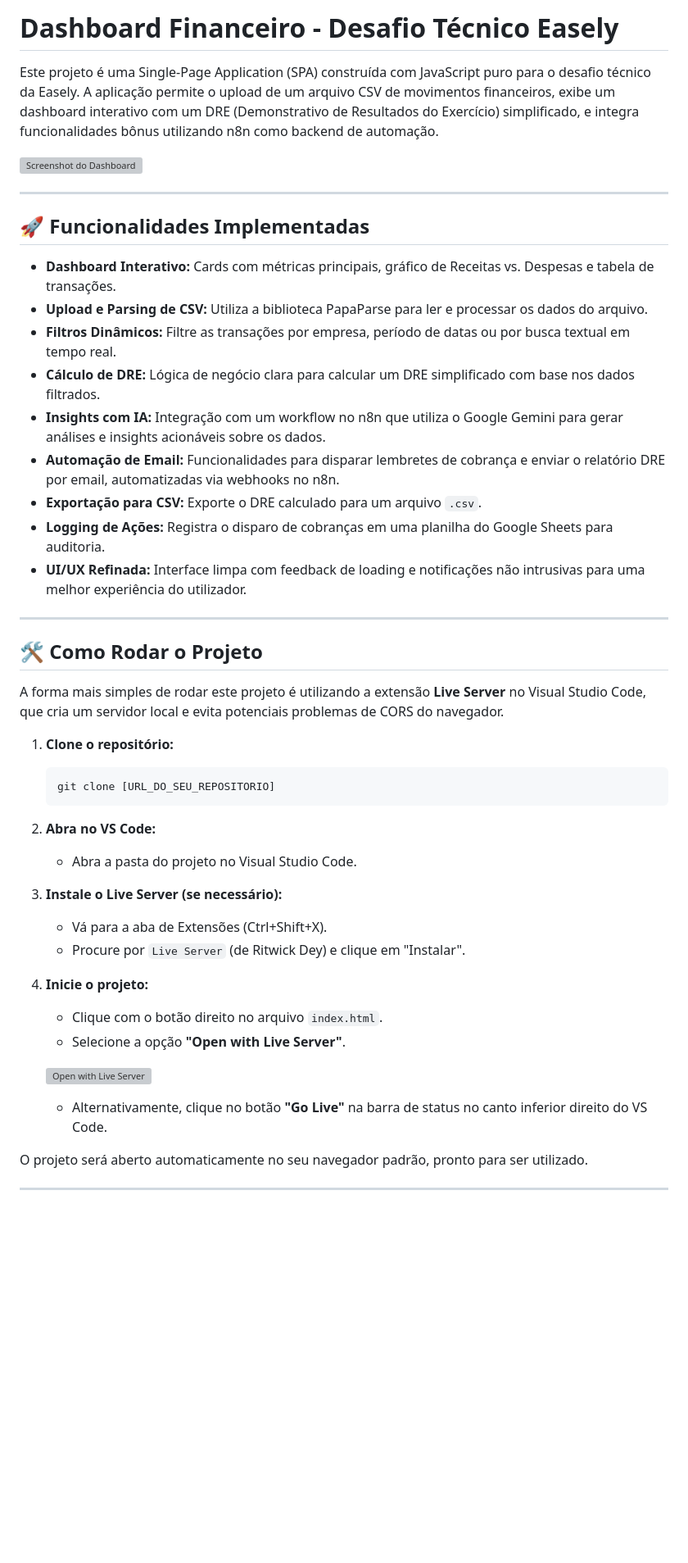
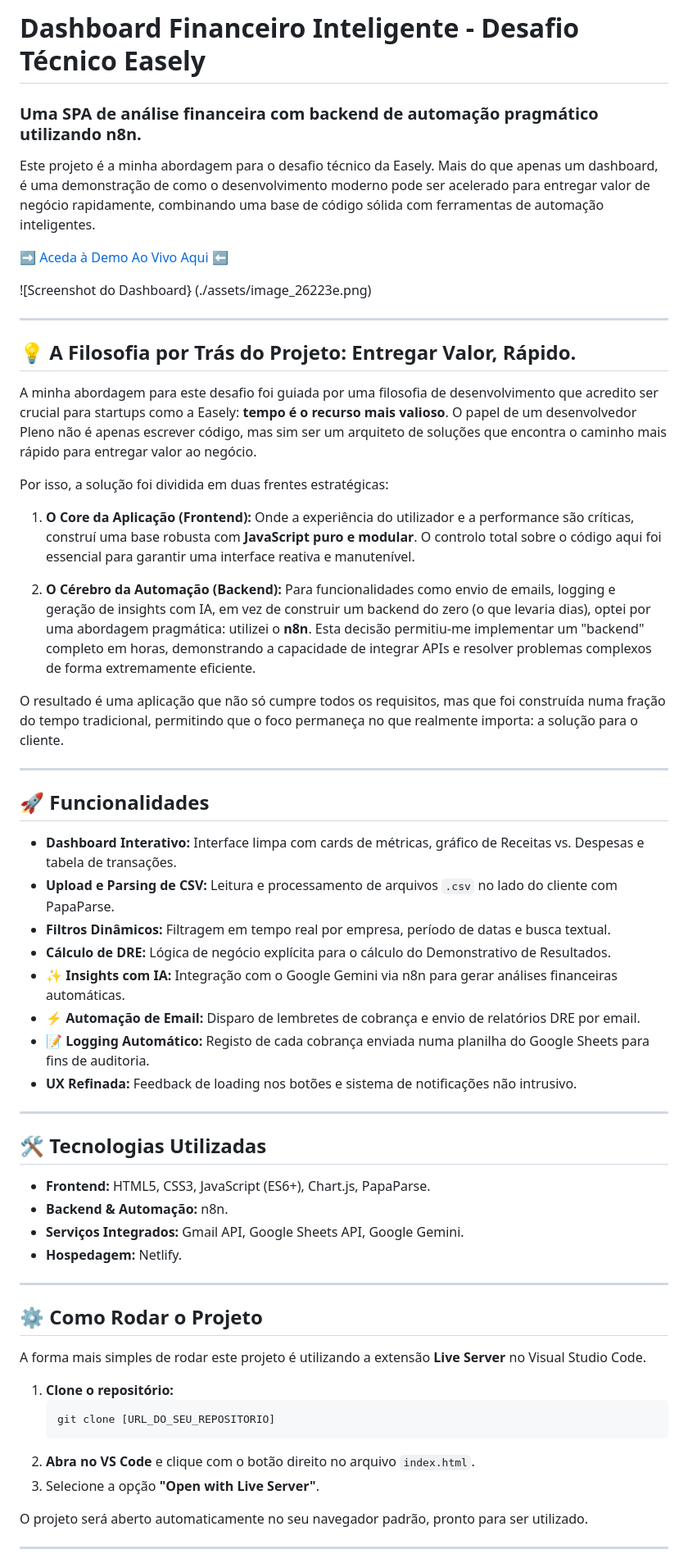
Before and after one commit to KaueMarini/Desafio-Dev-Easely, a Markdown page: README.md, the part around the change printed below. Shown: that part at 82% size. Rendered like a GitHub page; blank space fills up the shorter version; grey boxes are pictures that could not be loaded.

````diff
--- a/README.md
+++ b/README.md
@@ -1,47 +1,63 @@
-# Dashboard Financeiro - Desafio Técnico Easely
+# Dashboard Financeiro Inteligente - Desafio Técnico Easely
 
-Este projeto é uma Single-Page Application (SPA) construída com JavaScript puro para o desafio técnico da Easely. A aplicação permite o upload de um arquivo CSV de movimentos financeiros, exibe um dashboard interativo com um DRE (Demonstrativo de Resultados do Exercício) simplificado, e integra funcionalidades bônus utilizando n8n como backend de automação.
+### Uma SPA de análise financeira com backend de automação pragmático utilizando n8n.
 
-![Screenshot do Dashboard](dashboard.png)
+Este projeto é a minha abordagem para o desafio técnico da Easely. Mais do que apenas um dashboard, é uma demonstração de como o desenvolvimento moderno pode ser acelerado para entregar valor de negócio rapidamente, combinando uma base de código sólida com ferramentas de automação inteligentes.
+
+[➡️ Aceda à Demo Ao Vivo Aqui ⬅️](https://URL_DA_SUA_DEMO_NA_NETLIFY)
+
+![Screenshot do Dashboard} (./assets/image_26223e.png)
+
+
 
 ---
 
-## 🚀 Funcionalidades Implementadas
+## 💡 A Filosofia por Trás do Projeto: Entregar Valor, Rápido.
 
--   **Dashboard Interativo:** Cards com métricas principais, gráfico de Receitas vs. Despesas e tabela de transações.
--   **Upload e Parsing de CSV:** Utiliza a biblioteca PapaParse para ler e processar os dados do arquivo.
--   **Filtros Dinâmicos:** Filtre as transações por empresa, período de datas ou por busca textual em tempo real.
--   **Cálculo de DRE:** Lógica de negócio clara para calcular um DRE simplificado com base nos dados filtrados.
--   **Insights com IA:** Integração com um workflow no n8n que utiliza o Google Gemini para gerar análises e insights acionáveis sobre os dados.
--   **Automação de Email:** Funcionalidades para disparar lembretes de cobrança e enviar o relatório DRE por email, automatizadas via webhooks no n8n.
--   **Exportação para CSV:** Exporte o DRE calculado para um arquivo `.csv`.
--   **Logging de Ações:** Registra o disparo de cobranças em uma planilha do Google Sheets para auditoria.
--   **UI/UX Refinada:** Interface limpa com feedback de loading e notificações não intrusivas para uma melhor experiência do utilizador.
+A minha abordagem para este desafio foi guiada por uma filosofia de desenvolvimento que acredito ser crucial para startups como a Easely: **tempo é o recurso mais valioso**. O papel de um desenvolvedor Pleno não é apenas escrever código, mas sim ser um arquiteto de soluções que encontra o caminho mais rápido para entregar valor ao negócio.
+
+Por isso, a solução foi dividida em duas frentes estratégicas:
+
+1.  **O Core da Aplicação (Frontend):** Onde a experiência do utilizador e a performance são críticas, construí uma base robusta com **JavaScript puro e modular**. O controlo total sobre o código aqui foi essencial para garantir uma interface reativa e manutenível.
+
+2.  **O Cérebro da Automação (Backend):** Para funcionalidades como envio de emails, logging e geração de insights com IA, em vez de construir um backend do zero (o que levaria dias), optei por uma abordagem pragmática: utilizei o **n8n**. Esta decisão permitiu-me implementar um "backend" completo em horas, demonstrando a capacidade de integrar APIs e resolver problemas complexos de forma extremamente eficiente.
+
+O resultado é uma aplicação que não só cumpre todos os requisitos, mas que foi construída numa fração do tempo tradicional, permitindo que o foco permaneça no que realmente importa: a solução para o cliente.
 
 ---
 
-## 🛠️ Como Rodar o Projeto
+## 🚀 Funcionalidades
 
-A forma mais simples de rodar este projeto é utilizando a extensão **Live Server** no Visual Studio Code, que cria um servidor local e evita potenciais problemas de CORS do navegador.
+-   **Dashboard Interativo:** Interface limpa com cards de métricas, gráfico de Receitas vs. Despesas e tabela de transações.
+-   **Upload e Parsing de CSV:** Leitura e processamento de arquivos `.csv` no lado do cliente com PapaParse.
+-   **Filtros Dinâmicos:** Filtragem em tempo real por empresa, período de datas e busca textual.
+-   **Cálculo de DRE:** Lógica de negócio explícita para o cálculo do Demonstrativo de Resultados.
+-   **✨ Insights com IA:** Integração com o Google Gemini via n8n para gerar análises financeiras automáticas.
+-   **⚡ Automação de Email:** Disparo de lembretes de cobrança e envio de relatórios DRE por email.
+-   **📝 Logging Automático:** Registo de cada cobrança enviada numa planilha do Google Sheets para fins de auditoria.
+-   **UX Refinada:** Feedback de loading nos botões e sistema de notificações não intrusivo.
+
+---
+
+## 🛠️ Tecnologias Utilizadas
+
+-   **Frontend:** HTML5, CSS3, JavaScript (ES6+), Chart.js, PapaParse.
+-   **Backend & Automação:** n8n.
+-   **Serviços Integrados:** Gmail API, Google Sheets API, Google Gemini.
+-   **Hospedagem:** Netlify.
+
+---
+
+## ⚙️ Como Rodar o Projeto
+
+A forma mais simples de rodar este projeto é utilizando a extensão **Live Server** no Visual Studio Code.
 
 1.  **Clone o repositório:**
     ```bash
     git clone [URL_DO_SEU_REPOSITORIO]
     ```
-2.  **Abra no VS Code:**
-    -   Abra a pasta do projeto no Visual Studio Code.
-
-3.  **Instale o Live Server (se necessário):**
-    -   Vá para a aba de Extensões (Ctrl+Shift+X).
-    -   Procure por `Live Server` (de Ritwick Dey) e clique em "Instalar".
-
-4.  **Inicie o projeto:**
-    -   Clique com o botão direito no arquivo `index.html`.
-    -   Selecione a opção **"Open with Live Server"**.
-
-    ![Open with Live Server](https://i.imgur.com/L7E7H2o.png)
-
-    -   Alternativamente, clique no botão **"Go Live"** na barra de status no canto inferior direito do VS Code.
+2.  **Abra no VS Code** e clique com o botão direito no arquivo `index.html`.
+3.  Selecione a opção **"Open with Live Server"**.
 
 O projeto será aberto automaticamente no seu navegador padrão, pronto para ser utilizado.
 
````
Also changed, not shown: other parts of README.md (+62 -53 lines).
